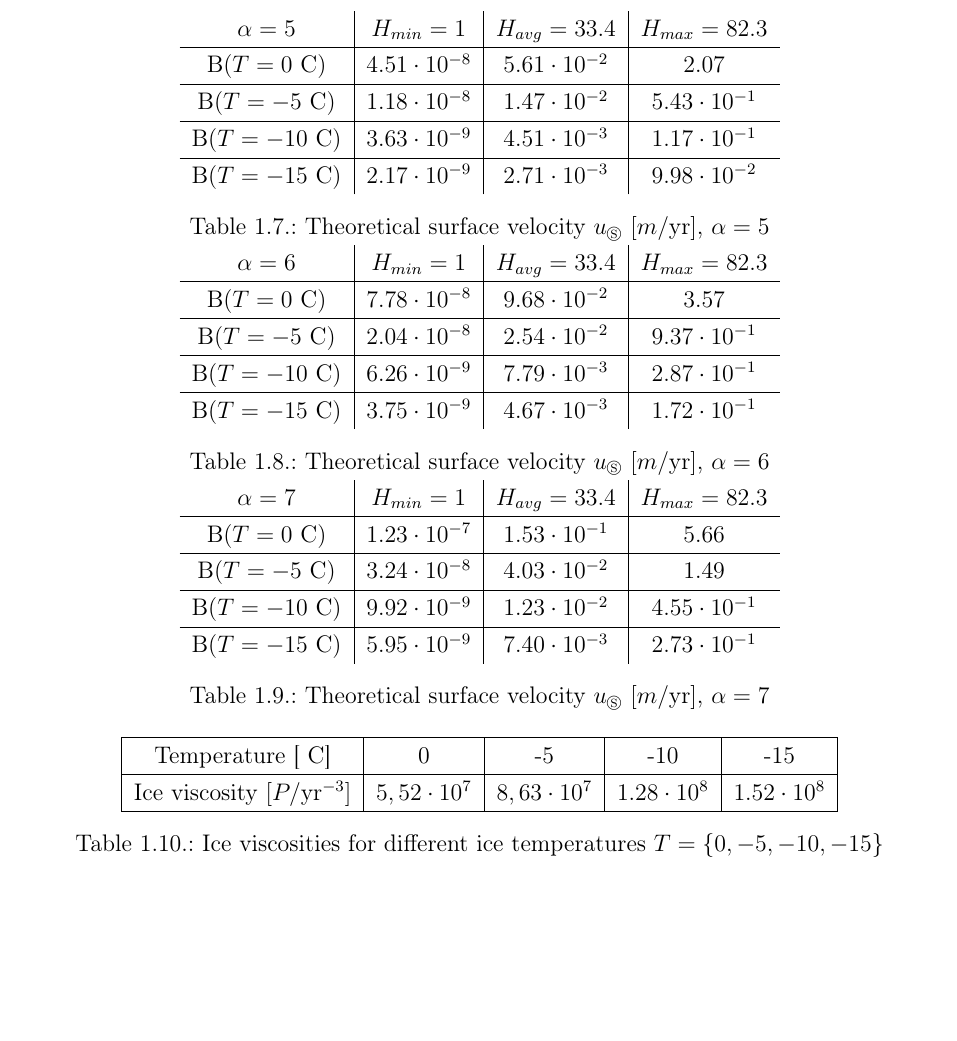
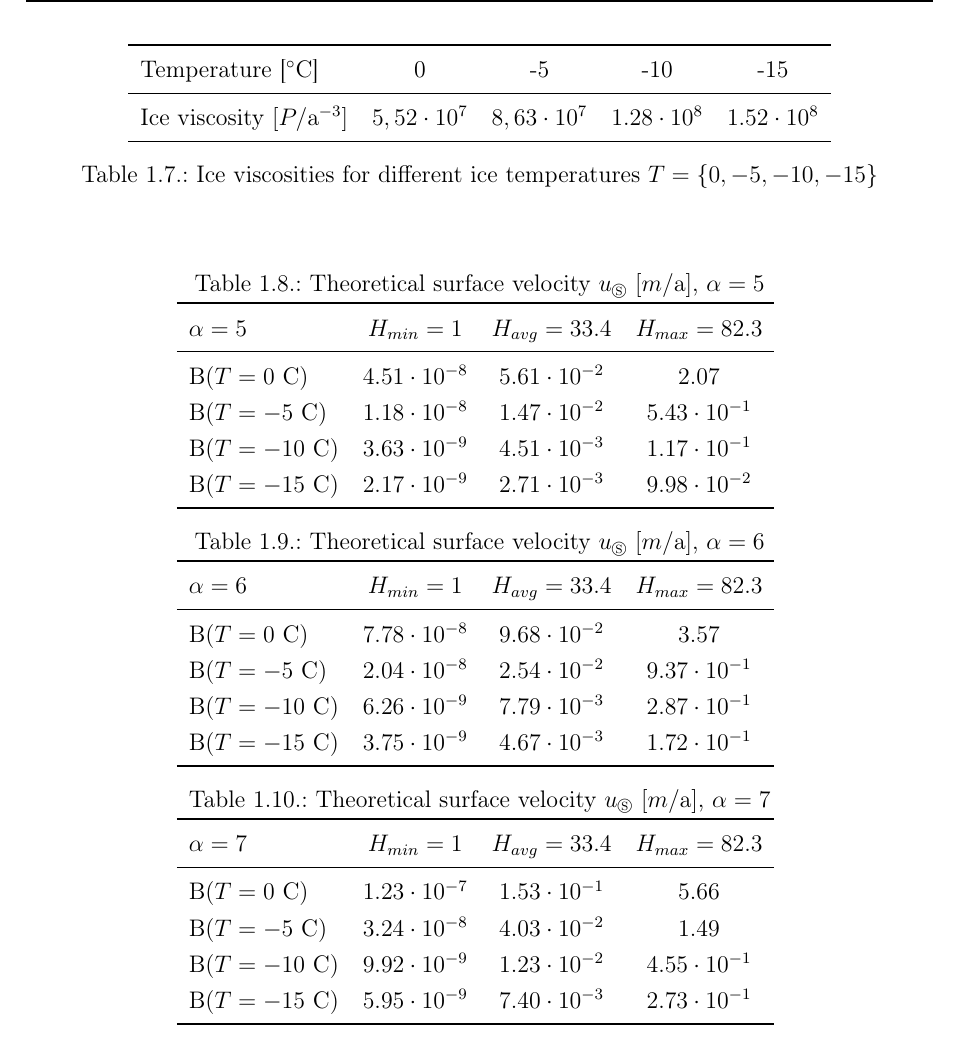
Before and after one commit to Standard24/SnowAirIceSea, a LaTeX document (protocol/Compile.tex, which reads protocol/06_results.tex): part of page 25 of 40, cut at the place of the change, the shorter picture padded with empty space. Compiled offline with pdfLaTeX; an older LaTeX class or package is replaced by its successor.

Commit message:
update of table layout

```diff
--- a/protocol/06_results.tex
+++ b/protocol/06_results.tex
@@ -165,62 +165,59 @@ The linear fits yield the following results for the equilibrium lines (EL) and m
 
 % Different tables for different values of B(T = 0,-5,-10,-15), \alpha = 5,6,7 and H (from the ice-radar scans) = 1 (minimal value — minimum was at 3), 33.4 (average value), 82,3 (maximum)
 
-\begin{table}
-    \centering
-	\begin{tabular}{c|c|c|c}
-	$\alpha=5$ & $H_{min} = 1$ & $H_{avg}=33.4$ & $H_{max} = 82.3$\\
-\hline
-	B($T=0$ C) & $4.51 \cdot 10^{-8}$ & $5.61 \cdot 10^{-2}$ & $2.07$ \\
-\hline
-	B($T=-5$ C) & $1.18 \cdot 10^{-8}$ & $1.47 \cdot 10^{-2}$ & $5.43 \cdot 10^{-1}$ \\
-\hline
-	B($T=-10$ C) & $3.63 \cdot 10^{-9}$ & $4.51 \cdot 10^{-3}$ & $1.17 \cdot 10^{-1}$ \\
-\hline
-	B($T=-15$ C) & $2.17 \cdot 10^{-9}$ & $2.71 \cdot 10^{-3}$ & $9.98 \cdot 10^{-2}$
-	\end{tabular}
-	\caption{Theoretical surface velocity $u_\circledS\,\left[m / \text{yr} \right]$, $\alpha = 5$}
-	\label{theorytable5}
-
-	\begin{tabular}{c|c|c|c}
-	$\alpha=6$  & $H_{min} = 1$ & $H_{avg}=33.4$ & $H_{max} = 82.3$ \\
-\hline
-	B($T=0$ C) & $7.78 \cdot 10^{-8}$ & $9.68 \cdot 10^{-2}$ & $3.57$ \\
-\hline
-	B($T=-5$ C) & $2.04 \cdot 10^{-8}$ & $2.54 \cdot 10^{-2}$ & $9.37 \cdot 10^{-1}$ \\
-\hline
-	B($T=-10$ C) & $6.26 \cdot 10^{-9}$ & $7.79 \cdot 10^{-3}$ & $2.87 \cdot 10^{-1}$ \\
-\hline
-	B($T=-15$ C) & $3.75 \cdot 10^{-9}$ & $4.67 \cdot 10^{-3}$ & $1.72 \cdot 10^{-1}$
-	\end{tabular}
-	\caption{Theoretical surface velocity $u_\circledS\,\left[m / \text{yr} \right]$, $\alpha = 6$}
-	\label{theorytable6}
-
-	\begin{tabular}{c|c|c|c}
-	$\alpha=7$  & $H_{min} = 1$ & $H_{avg}=33.4$ & $H_{max} = 82.3$ \\
-\hline
-	B($T=0$ C) & $1.23 \cdot 10^{-7}$ & $1.53 \cdot 10^{-1}$ & $5.66$ \\
-\hline
-	B($T=-5$ C) & $3.24 \cdot 10^{-8}$ & $4.03 \cdot 10^{-2}$ & $1.49$ \\
-\hline
-	B($T=-10$ C) & $9.92 \cdot 10^{-9}$ & $1.23 \cdot 10^{-2}$ & $4.55 \cdot 10^{-1}$ \\
-\hline
-	B($T=-15$ C) & $5.95 \cdot 10^{-9}$ & $7.40 \cdot 10^{-3}$ & $2.73 \cdot 10^{-1}$
-	\end{tabular}
-    \caption{Theoretical surface velocity $u_\circledS\,\left[m / \text{yr} \right]$, $\alpha = 7$}
-	\label{theorytable7}
+\begin{table}[H]
+\centering
+\begin{tabular}{lcccc}
+\toprule
+Temperature [$^\circ$C] & 0 & -5 & -10 & -15 \\
+\midrule
+Ice viscosity $\left[ P / \text{a}^{-3} \right]$ & $5,52 \cdot 10^7$ & $8,63 \cdot 10^7$ & $1.28 \cdot 10^8$ & $1.52 \cdot 10^8$\\
+\bottomrule
+\end{tabular}
+\caption{Ice viscosities for different ice temperatures $T = \{0,-5,-10,-15\}$}
+\label{GPS:tab:iceviscosities}
 \end{table}
 
+\begin{table}[H]
+    \centering
+    	\caption{Theoretical surface velocity $u_\circledS\,\left[m / \text{a} \right]$, $\alpha = 5$}
+	\begin{tabular}{lccc}
+	\toprule
+	$\alpha=5$ & $H_{min} = 1$ & $H_{avg}=33.4$ & $H_{max} = 82.3$\\
+	\midrule
+	B($T=0$ C) & $4.51 \cdot 10^{-8}$ & $5.61 \cdot 10^{-2}$ & $2.07$ \\
+	B($T=-5$ C) & $1.18 \cdot 10^{-8}$ & $1.47 \cdot 10^{-2}$ & $5.43 \cdot 10^{-1}$ \\
+	B($T=-10$ C) & $3.63 \cdot 10^{-9}$ & $4.51 \cdot 10^{-3}$ & $1.17 \cdot 10^{-1}$ \\
 
+	B($T=-15$ C) & $2.17 \cdot 10^{-9}$ & $2.71 \cdot 10^{-3}$ & $9.98 \cdot 10^{-2}$\\
+	\bottomrule
+	\end{tabular}
+	\label{GPS:tab:theorytable5}
 
-\begin{table}
-\centering
-\begin{tabular}{|c|c|c|c|c|}
-\hline
-Temperature [ C] & 0 & -5 & -10 & -15 \\
-\hline
-Ice viscosity $\left[ P / \text{yr}^{-3} \right]$ & $5,52 \cdot 10^7$ & $8,63 \cdot 10^7$ & $1.28 \cdot 10^8$ & $1.52 \cdot 10^8$\\
-\hline
-\end{tabular}
-\caption{Ice viscosities for different ice temperatures $T = \{0,-5,-10,-15\}$}
-\label{iceviscosities}
+	\caption{Theoretical surface velocity $u_\circledS\,\left[m / \text{a} \right]$, $\alpha = 6$}
+	\begin{tabular}{lccc}
+	\toprule
+	$\alpha=6$  & $H_{min} = 1$ & $H_{avg}=33.4$ & $H_{max} = 82.3$ \\
+	\midrule
+	B($T=0$ C) & $7.78 \cdot 10^{-8}$ & $9.68 \cdot 10^{-2}$ & $3.57$ \\
+
+	B($T=-5$ C) & $2.04 \cdot 10^{-8}$ & $2.54 \cdot 10^{-2}$ & $9.37 \cdot 10^{-1}$ \\
+	B($T=-10$ C) & $6.26 \cdot 10^{-9}$ & $7.79 \cdot 10^{-3}$ & $2.87 \cdot 10^{-1}$ \\
+	B($T=-15$ C) & $3.75 \cdot 10^{-9}$ & $4.67 \cdot 10^{-3}$ & $1.72 \cdot 10^{-1}$\\
+	\bottomrule
+	\end{tabular}
+	\label{GPS:tab:theorytable6}
+
+    \caption{Theoretical surface velocity $u_\circledS\,\left[m / \text{a} \right]$, $\alpha = 7$}
+	\begin{tabular}{lccc}
+	\toprule
+	$\alpha=7$  & $H_{min} = 1$ & $H_{avg}=33.4$ & $H_{max} = 82.3$ \\
+	\midrule
+	B($T=0$ C) & $1.23 \cdot 10^{-7}$ & $1.53 \cdot 10^{-1}$ & $5.66$ \\
+	B($T=-5$ C) & $3.24 \cdot 10^{-8}$ & $4.03 \cdot 10^{-2}$ & $1.49$ \\
+	B($T=-10$ C) & $9.92 \cdot 10^{-9}$ & $1.23 \cdot 10^{-2}$ & $4.55 \cdot 10^{-1}$ \\
+	B($T=-15$ C) & $5.95 \cdot 10^{-9}$ & $7.40 \cdot 10^{-3}$ & $2.73 \cdot 10^{-1}$\\
+	\bottomrule
+	\end{tabular}
+	\label{GPS:tab:theorytable7}
 \end{table}
```
